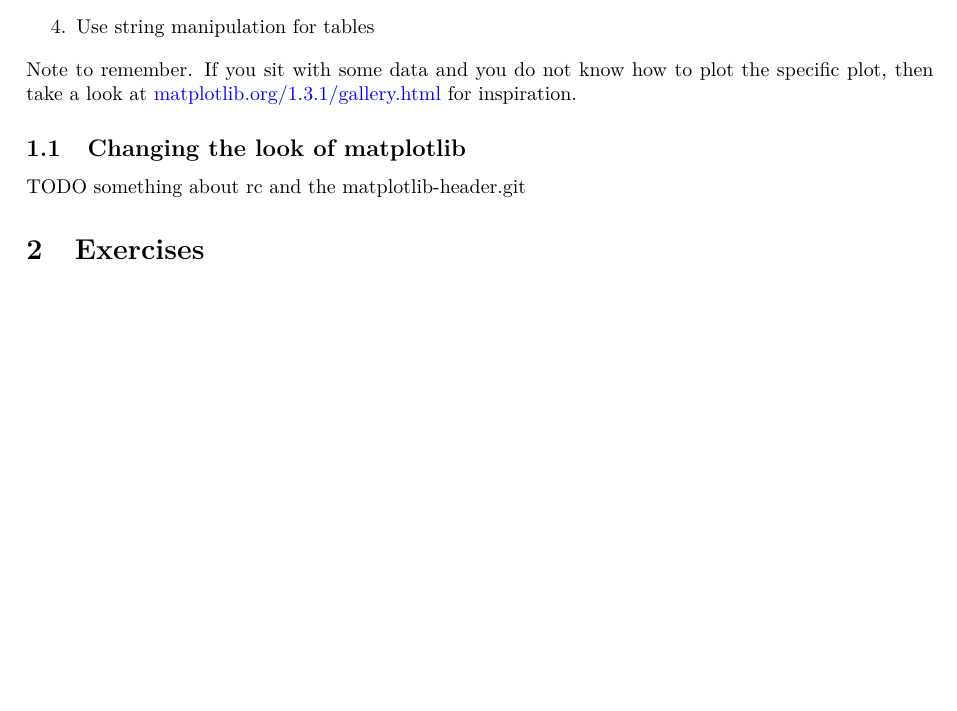
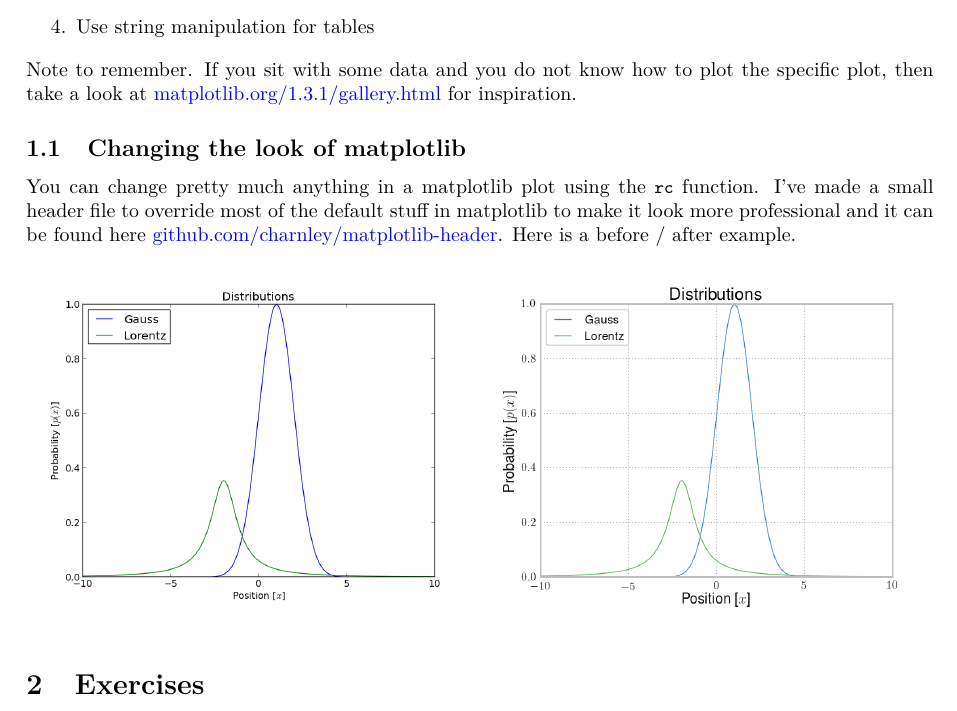
Before and after one commit to jensengroup/molstat, a LaTeX problem sheet (week_5/handout/exercise_5.tex): part of page 1 of 7, cut so that both start at the same text, the shorter picture padded with empty space. Compiled offline with pdfLaTeX.

Commit message:
MPL header intro in exercise 5

```diff
--- a/week_5/handout/exercise_5.tex
+++ b/week_5/handout/exercise_5.tex
@@ -48,8 +48,16 @@ If you sit with some data and you do not know how to plot the specific plot, the
 
 \subsection{Changing the look of matplotlib}
 
+You can change pretty much anything in a matplotlib plot using the \code{rc} function.
+I've made a small header file to override most of the default stuff in matplotlib to make it look more professional and it can be found here
+\href{https://github.com/charnley/matplotlib-header}{github.com/charnley/matplotlib-header}.
+Here is a before / after example.
 
-TODO something about rc and the matplotlib-header.git
+\begin{figure}[htb]
+  \includegraphics[width=0.5\textwidth]{figure_xy_before.png}
+  \includegraphics[width=0.5\textwidth]{figure_xy_after.png}
+\end{figure}
+
 
 
 
```
Also changed, not shown: week_5/handout/exercise_5.pdf, week_5/handout/figure_xy_after.png (added), week_5/handout/figure_xy_before.png (added).
